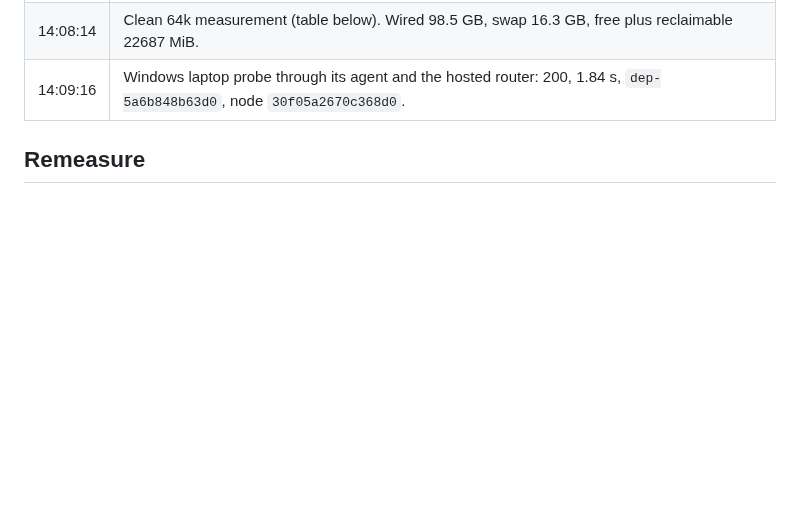
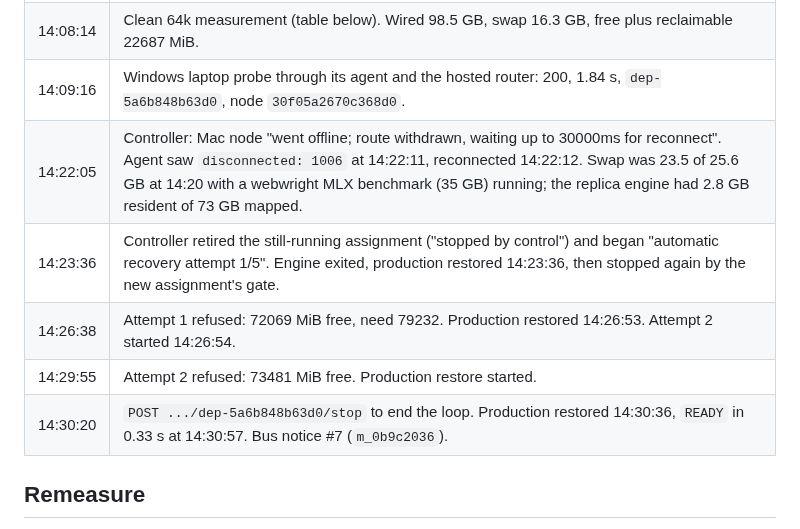
Before and after one commit to lotar/swarmlet, a Markdown page: docs/reports/FLASHNEXT_M5_REPLICA_20260912.md, the part around one of its changes. Rendered like a GitHub page; blank space fills up the shorter version.

```diff
--- a/docs/reports/FLASHNEXT_M5_REPLICA_20260912.md
+++ b/docs/reports/FLASHNEXT_M5_REPLICA_20260912.md
@@ -52,6 +67,11 @@ Two things the owner should know:
 | 14:07:33 | MLX job exited. System free 25%, swap 17 GB. |
 | 14:08:14 | Clean 64k measurement (table below). Wired 98.5 GB, swap 16.3 GB, free plus reclaimable 22687 MiB. |
 | 14:09:16 | Windows laptop probe through its agent and the hosted router: 200, 1.84 s, `dep-5a6b848b63d0`, node `30f05a2670c368d0`. |
+| 14:22:05 | Controller: Mac node "went offline; route withdrawn, waiting up to 30000ms for reconnect". Agent saw `disconnected: 1006` at 14:22:11, reconnected 14:22:12. Swap was 23.5 of 25.6 GB at 14:20 with a webwright MLX benchmark (35 GB) running; the replica engine had 2.8 GB resident of 73 GB mapped. |
+| 14:23:36 | Controller retired the still-running assignment ("stopped by control") and began "automatic recovery attempt 1/5". Engine exited, production restored 14:23:36, then stopped again by the new assignment's gate. |
+| 14:26:38 | Attempt 1 refused: 72069 MiB free, need 79232. Production restored 14:26:53. Attempt 2 started 14:26:54. |
+| 14:29:55 | Attempt 2 refused: 73481 MiB free. Production restore started. |
+| 14:30:20 | `POST .../dep-5a6b848b63d0/stop` to end the loop. Production restored 14:30:36, `READY` in 0.33 s at 14:30:57. Bus notice #7 (`m_0b9c2036`). |
 
 ## Remeasure
 
```
Also changed, not shown: other parts of docs/reports/FLASHNEXT_M5_REPLICA_20260912.md (+34 -6 lines), docs/WINDOWS_NODE_20260909.md (+2 -0 lines), docs/reports/FLASHNEXT_SPLIT_LIVE_20260911.md (+4 -0 lines).
